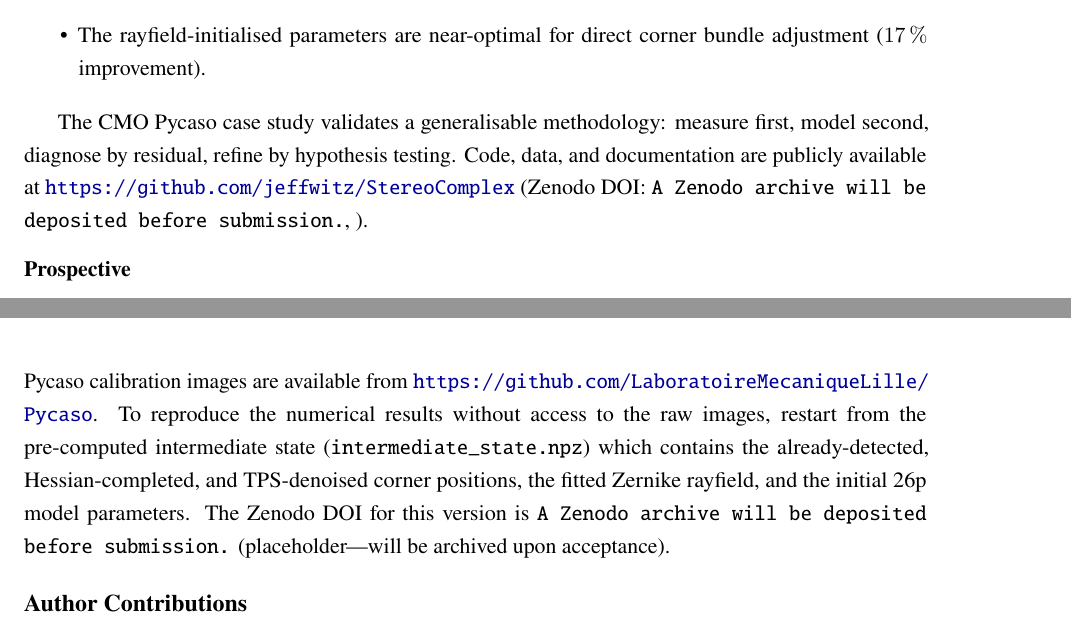
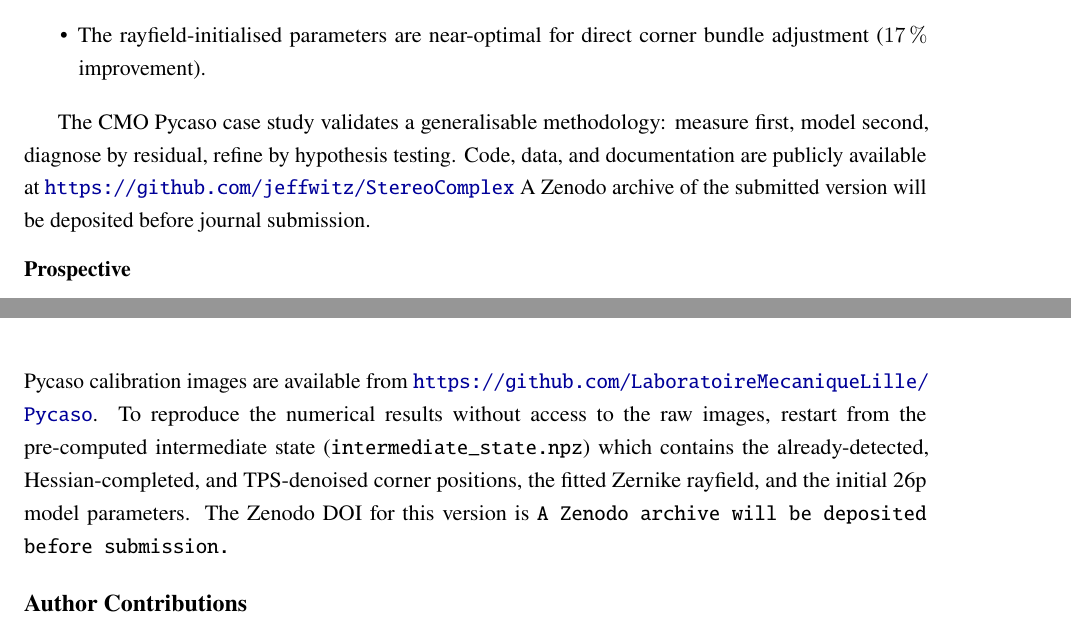
Before and after one commit to jeffwitz/StereoComplex, a LaTeX paper (paper/cmo/manuscript.tex): two parts of pages 22 and 23 of 26, joined at a grey line, cut so that both start at the same text. Compiled offline with pdfLaTeX.

Commit message:
fix(cmo): clean Zenodo text, rename BIC_usable→S_usable in table

```diff
--- a/paper/cmo/manuscript.tex
+++ b/paper/cmo/manuscript.tex
@@ -732,7 +732,7 @@ The key results are:
 \end{itemize}
 
 The CMO Pycaso case study validates a generalisable methodology: measure first, model second, diagnose by residual, refine by hypothesis testing.
-Code, data, and documentation are publicly available at \url{https://github.com/jeffwitz/StereoComplex} (Zenodo DOI: \texttt{A Zenodo archive will be deposited before submission.}, ).
+Code, data, and documentation are publicly available at \url{https://github.com/jeffwitz/StereoComplex} A Zenodo archive of the submitted version will be deposited before journal submission.
 
 \subsection*{Prospective}
 
@@ -749,7 +749,7 @@ Finally, extending the Zernike rayfield to time-varying deformations (e.g., vibr
 The StereoComplex codebase (commit \texttt{60272b7}, branch \texttt{develop}) and all artefacts required to reproduce these results are available at \url{https://github.com/jeffwitz/StereoComplex}.
 The raw Pycaso calibration images are available from \url{https://github.com/LaboratoireMecaniqueLille/Pycaso}.
 To reproduce the numerical results without access to the raw images, restart from the pre-computed intermediate state (\texttt{intermediate\_state.npz}) which contains the already-detected, Hessian-completed, and TPS-denoised corner positions, the fitted Zernike rayfield, and the initial 26p model parameters.
-The Zenodo DOI for this version is \texttt{A Zenodo archive will be deposited before submission.} (placeholder---will be archived upon acceptance).
+The Zenodo DOI for this version is \texttt{A Zenodo archive will be deposited before submission.}
 
 \section*{Author Contributions}
 
```
Also changed, not shown: paper/cmo/tables/bic_model_selection.tex (+1 -1 lines).
